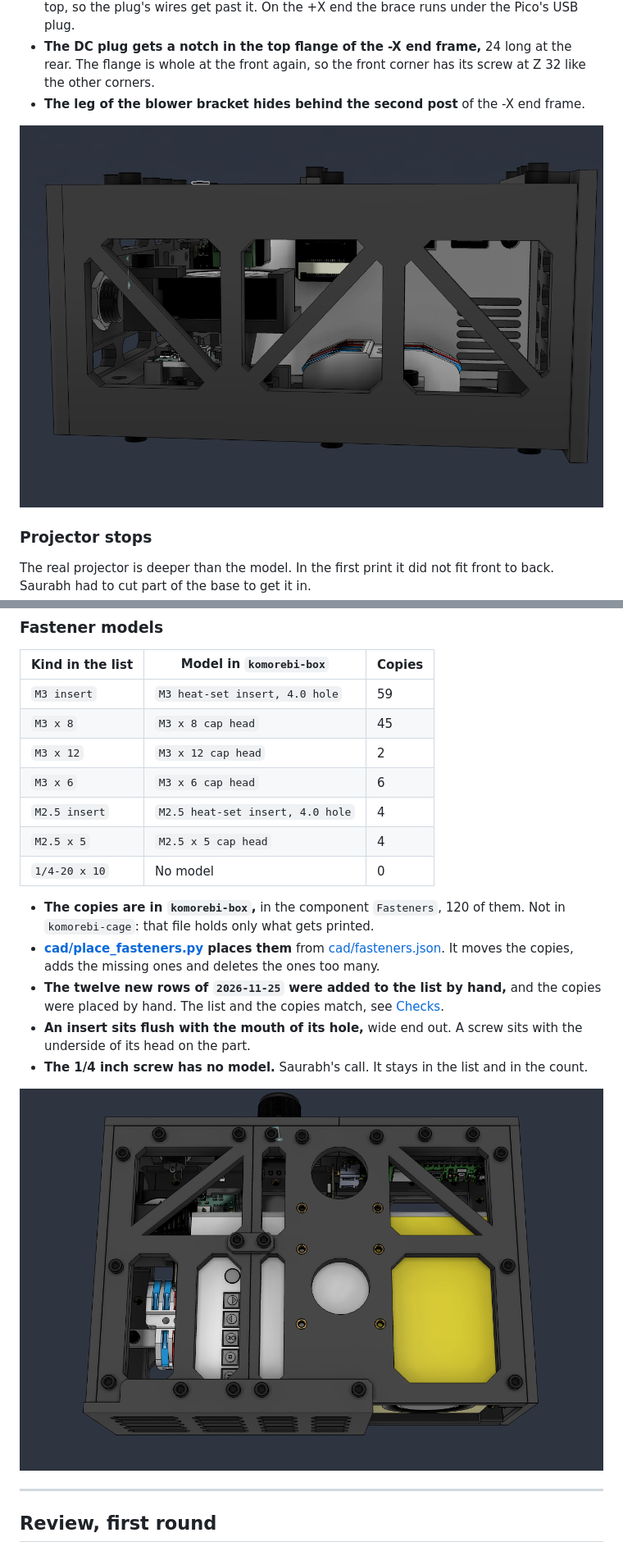
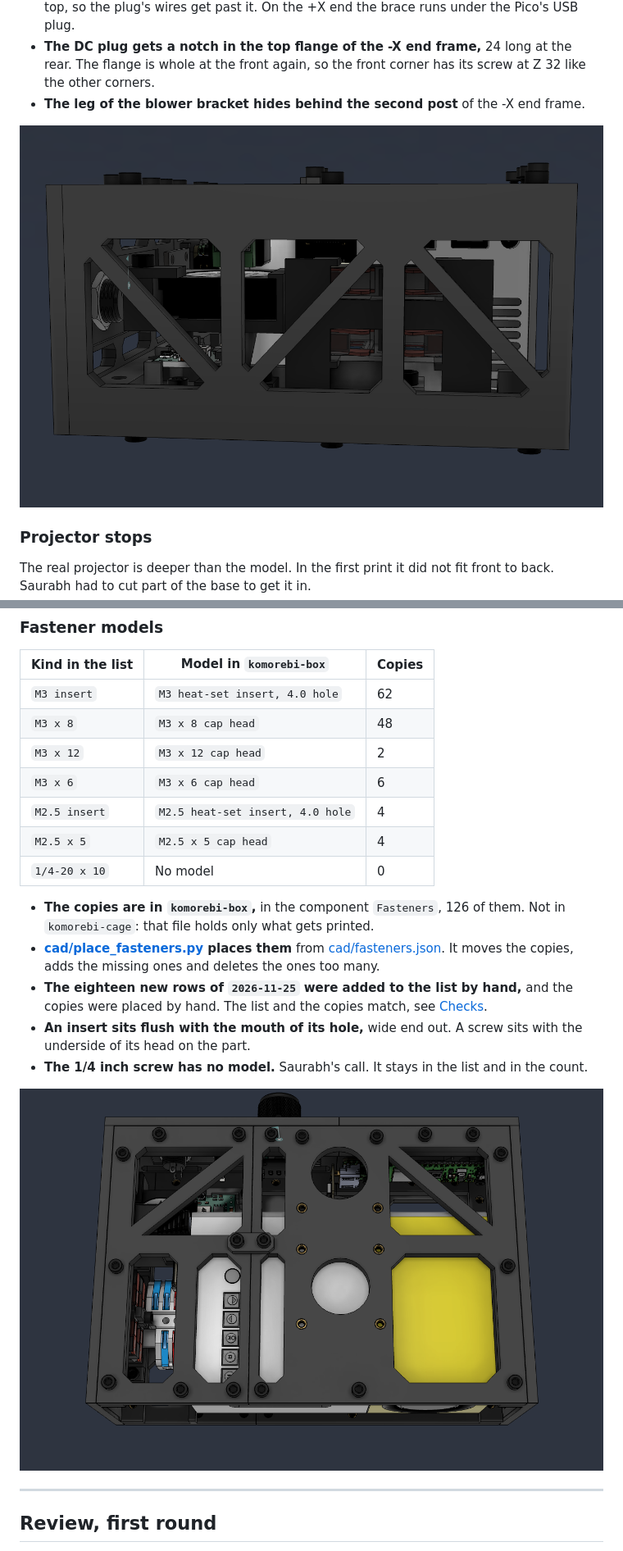
Before and after one commit to dattasaurabh82/pi_pico_komorebi_bokeh_stick, a Markdown page: enclosure/CAGE.md, 2 parts joined by grey strips. Shown at 82% size. GitHub-like rendering; pictures changed too: enclosure/assets/cage-04-top.png, enclosure/assets/cage-06-port-end.png.

```diff
--- a/enclosure/CAGE.md
+++ b/enclosure/CAGE.md
@@ -383,17 +410,17 @@ Where the 26 frame screws are:
 
 | Kind in the list | Model in `komorebi-box` | Copies |
 | --- | --- | --- |
-| `M3 insert` | `M3 heat-set insert, 4.0 hole` | 59 |
-| `M3 x 8` | `M3 x 8 cap head` | 45 |
+| `M3 insert` | `M3 heat-set insert, 4.0 hole` | 62 |
+| `M3 x 8` | `M3 x 8 cap head` | 48 |
 | `M3 x 12` | `M3 x 12 cap head` | 2 |
 | `M3 x 6` | `M3 x 6 cap head` | 6 |
 | `M2.5 insert` | `M2.5 heat-set insert, 4.0 hole` | 4 |
 | `M2.5 x 5` | `M2.5 x 5 cap head` | 4 |
 | `1/4-20 x 10` | No model | 0 |
 
-- **The copies are in `komorebi-box`,** in the component `Fasteners`, 120 of them. Not in `komorebi-cage`: that file holds only what gets printed.
+- **The copies are in `komorebi-box`,** in the component `Fasteners`, 126 of them. Not in `komorebi-cage`: that file holds only what gets printed.
 - **[cad/place_fasteners.py](cad/place_fasteners.py) places them** from [cad/fasteners.json](cad/fasteners.json). It moves the copies, adds the missing ones and deletes the ones too many.
-- **The twelve new rows of `2026-11-25` were added to the list by hand,** and the copies were placed by hand. The list and the copies match, see [Checks](#checks).
+- **The eighteen new rows of `2026-11-25` were added to the list by hand,** and the copies were placed by hand. The list and the copies match, see [Checks](#checks).
 - **An insert sits flush with the mouth of its hole,** wide end out. A screw sits with the underside of its head on the part.
 - **The 1/4 inch screw has no model.** Saurabh's call. It stays in the list and in the count.
 
```
Also changed, not shown: other parts of enclosure/CAGE.md (+55 -15 lines), enclosure/DESIGN_LANGUAGE.md (+3 -2 lines), enclosure/README.md (+7 -6 lines), enclosure/assets/cage-05-bay-without-top-plate.png, enclosure/assets/cage-10-wago-holder.png (added), 1 other file.
